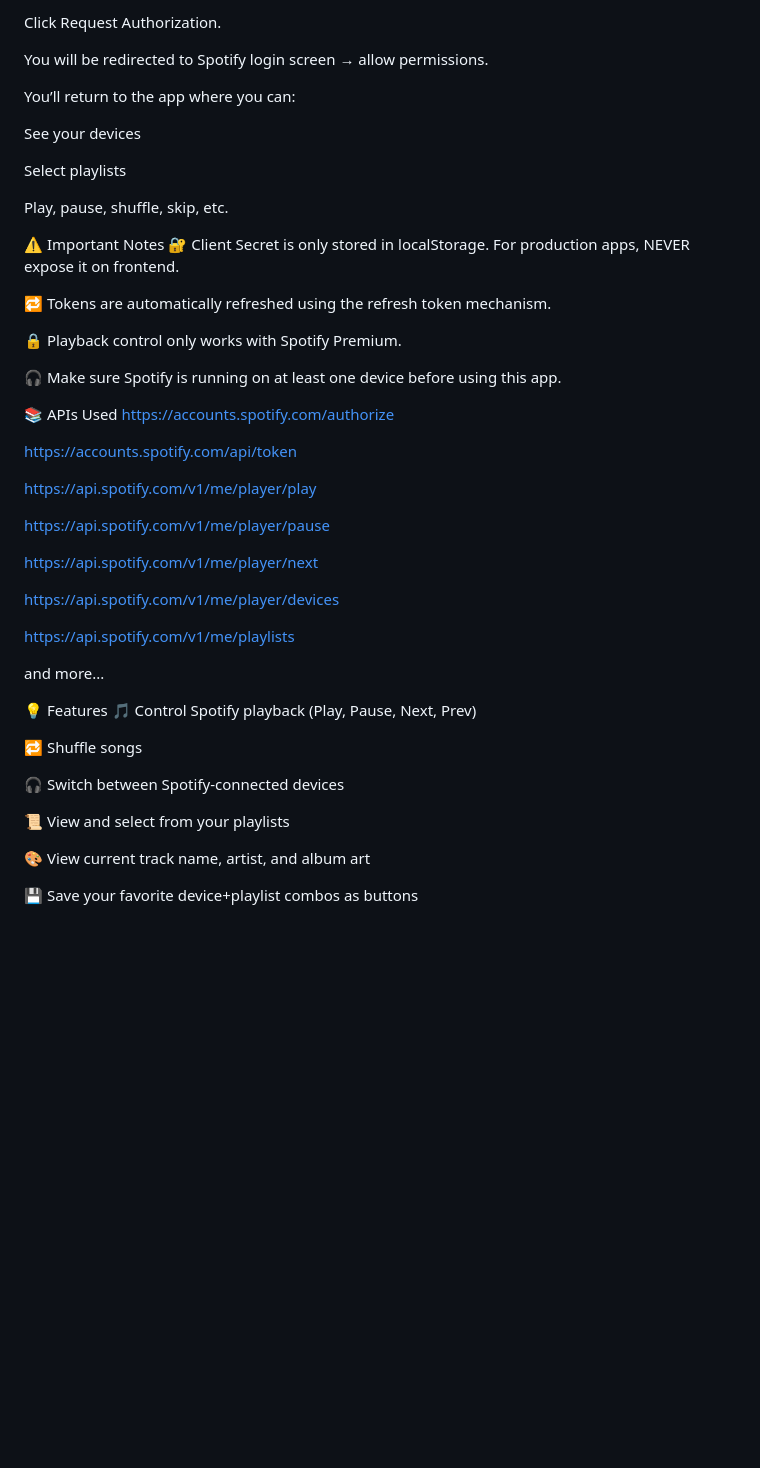
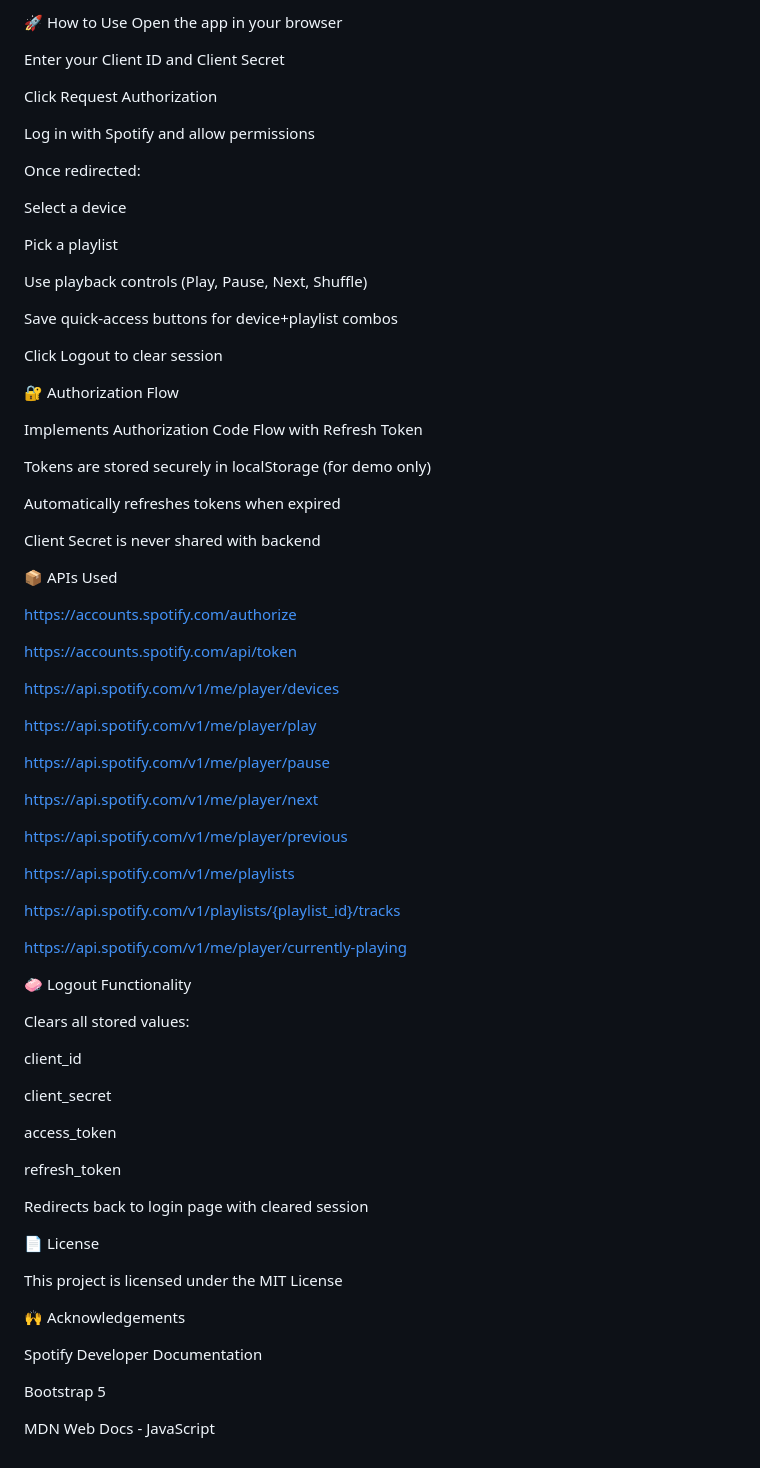
Before and after one commit to ShreyasP10/Sportify-Web-API, a Markdown page: README.md, the part around the change printed below. Rendered like a GitHub page; blank space fills up the shorter version.

```diff
--- a/README.md
+++ b/README.md
@@ -86,29 +102,44 @@ Client ID and Client Secret (from Spotify Developer Dashboard).
 
-Click Request Authorization.
+🚀 How to Use
+Open the app in your browser
 
-You will be redirected to Spotify login screen → allow permissions.
+Enter your Client ID and Client Secret
 
-You’ll return to the app where you can:
+Click Request Authorization
 
-See your devices
+Log in with Spotify and allow permissions
 
-Select playlists
+Once redirected:
 
-Play, pause, shuffle, skip, etc.
+Select a device
 
-⚠️ Important Notes
-🔐 Client Secret is only stored in localStorage. For production apps, NEVER expose it on frontend.
+Pick a playlist
 
-🔁 Tokens are automatically refreshed using the refresh token mechanism.
+Use playback controls (Play, Pause, Next, Shuffle)
 
-🔒 Playback control only works with Spotify Premium.
+Save quick-access buttons for device+playlist combos
 
-🎧 Make sure Spotify is running on at least one device before using this app.
+Click Logout to clear session
 
-📚 APIs Used
+
+🔐 Authorization Flow
+
+Implements Authorization Code Flow with Refresh Token
+
+Tokens are stored securely in localStorage (for demo only)
+
+Automatically refreshes tokens when expired
+
+Client Secret is never shared with backend
+
+
+📦 APIs Used
+
 https://accounts.spotify.com/authorize
 
 https://accounts.spotify.com/api/token
+
+https://api.spotify.com/v1/me/player/devices
 
 https://api.spotify.com/v1/me/player/play
 
@@ -116,21 +147,39 @@ https://api.spotify.com/v1/me/player/pause
 
 https://api.spotify.com/v1/me/player/next
 
-https://api.spotify.com/v1/me/player/devices
+https://api.spotify.com/v1/me/player/previous
 
 https://api.spotify.com/v1/me/playlists
 
-and more...
+https://api.spotify.com/v1/playlists/{playlist_id}/tracks
 
-💡 Features
-🎵 Control Spotify playback (Play, Pause, Next, Prev)
+https://api.spotify.com/v1/me/player/currently-playing
 
-🔁 Shuffle songs
 
-🎧 Switch between Spotify-connected devices
+🧼 Logout Functionality
 
-📜 View and select from your playlists
+Clears all stored values:
 
-🎨 View current track name, artist, and album art
+client_id
 
-💾 Save your favorite device+playlist combos as buttons
+client_secret
+
+access_token
+
+refresh_token
+
+Redirects back to login page with cleared session
+
+
+📄 License
+
+This project is licensed under the MIT License
+
+
+🙌 Acknowledgements
+
+Spotify Developer Documentation
+
+Bootstrap 5
+
+MDN Web Docs - JavaScript
```
Also changed, not shown: other parts of README.md (+69 -53 lines).
